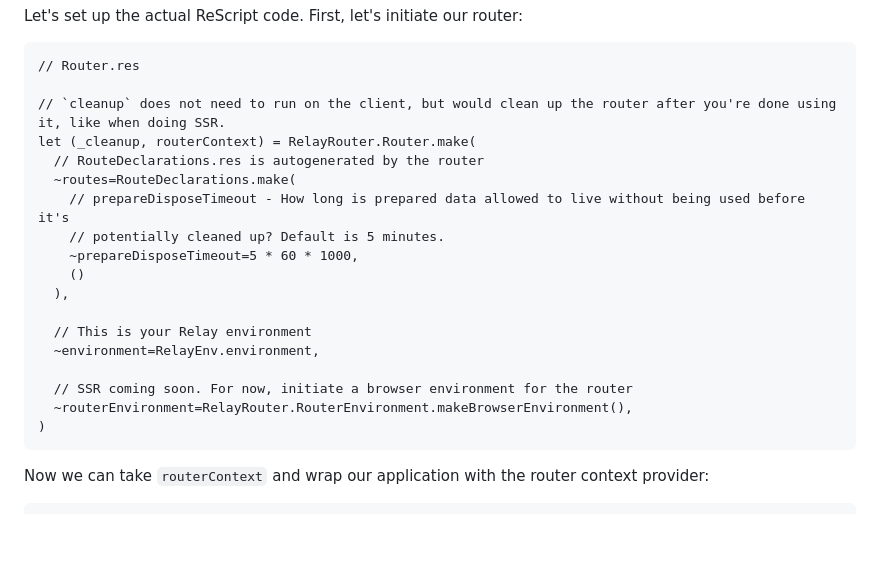
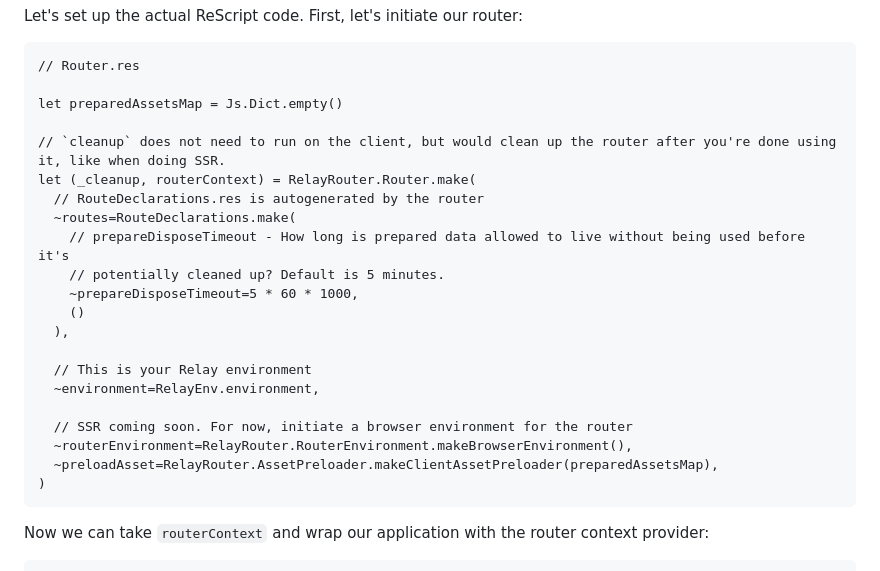
Before and after one commit to zth/rescript-relay-router, a Markdown page: packages/rescript-relay-router/README.md, the part around the change. Drawn GitHub-style; blank space fills up the shorter version.

Commit message:
add preloadAsset parameter to Router example

````diff
--- a/packages/rescript-relay-router/README.md
+++ b/packages/rescript-relay-router/README.md
@@ -71,6 +71,8 @@ Let's set up the actual ReScript code. First, let's initiate our router:
 ```reasonml
 // Router.res
 
+let preparedAssetsMap = Js.Dict.empty()
+
 // `cleanup` does not need to run on the client, but would clean up the router after you're done using it, like when doing SSR.
 let (_cleanup, routerContext) = RelayRouter.Router.make(
   // RouteDeclarations.res is autogenerated by the router
@@ -86,6 +88,7 @@ let (_cleanup, routerContext) = RelayRouter.Router.make(
 
   // SSR coming soon. For now, initiate a browser environment for the router
   ~routerEnvironment=RelayRouter.RouterEnvironment.makeBrowserEnvironment(),
+  ~preloadAsset=RelayRouter.AssetPreloader.makeClientAssetPreloader(preparedAssetsMap),
 )
 ```
 
````
